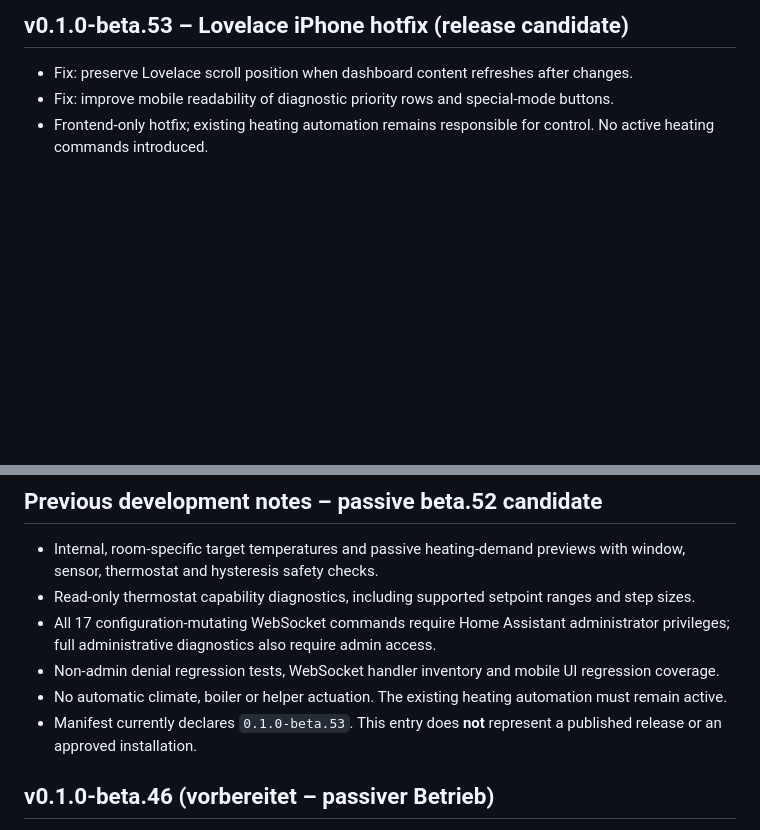
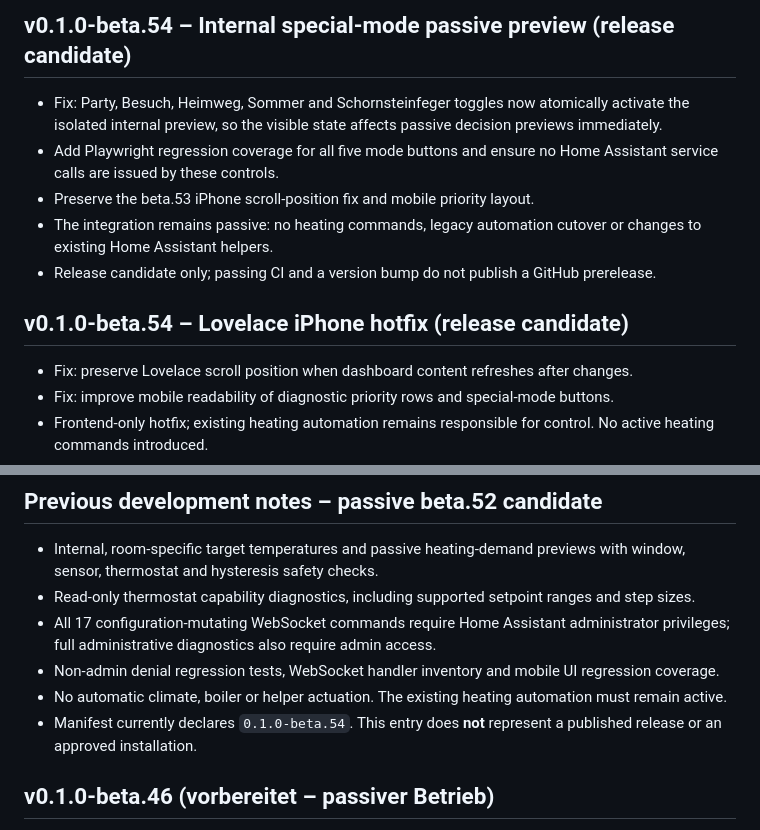
Before and after one commit to balronu/ha-smart-heating, a Markdown page: CHANGELOG.md, 2 parts joined by grey strips. Rendered like a GitHub page; blank space fills up the shorter version.

Commit message:
release: prepare beta.54 CHANGELOG.md

```diff
--- a/CHANGELOG.md
+++ b/CHANGELOG.md
@@ -1,4 +1,12 @@
-## v0.1.0-beta.53 – Lovelace iPhone hotfix (release candidate)
+## v0.1.0-beta.54 – Internal special-mode passive preview (release candidate)
+
+- Fix: Party, Besuch, Heimweg, Sommer and Schornsteinfeger toggles now atomically activate the isolated internal preview, so the visible state affects passive decision previews immediately.
+- Add Playwright regression coverage for all five mode buttons and ensure no Home Assistant service calls are issued by these controls.
+- Preserve the beta.53 iPhone scroll-position fix and mobile priority layout.
+- The integration remains passive: no heating commands, legacy automation cutover or changes to existing Home Assistant helpers.
+- Release candidate only; passing CI and a version bump do not publish a GitHub prerelease.
+
+## v0.1.0-beta.54 – Lovelace iPhone hotfix (release candidate)
 
 - Fix: preserve Lovelace scroll position when dashboard content refreshes after changes.
 - Fix: improve mobile readability of diagnostic priority rows and special-mode buttons.
@@ -12,7 +20,7 @@
 - All 17 configuration-mutating WebSocket commands require Home Assistant administrator privileges; full administrative diagnostics also require admin access.
 - Non-admin denial regression tests, WebSocket handler inventory and mobile UI regression coverage.
 - No automatic climate, boiler or helper actuation. The existing heating automation must remain active.
-- Manifest currently declares `0.1.0-beta.53`. This entry does **not** represent a published release or an approved installation.
+- Manifest currently declares `0.1.0-beta.54`. This entry does **not** represent a published release or an approved installation.
 
 ## v0.1.0-beta.46 (vorbereitet – passiver Betrieb)
 
```
